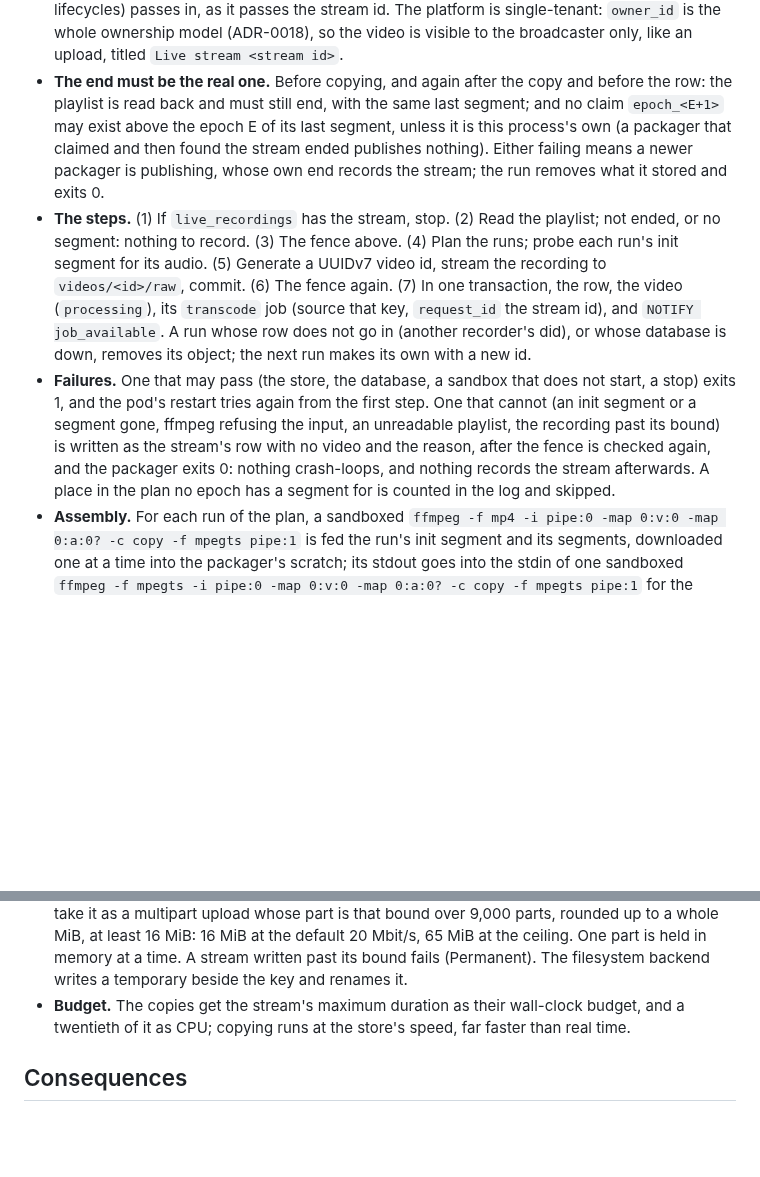
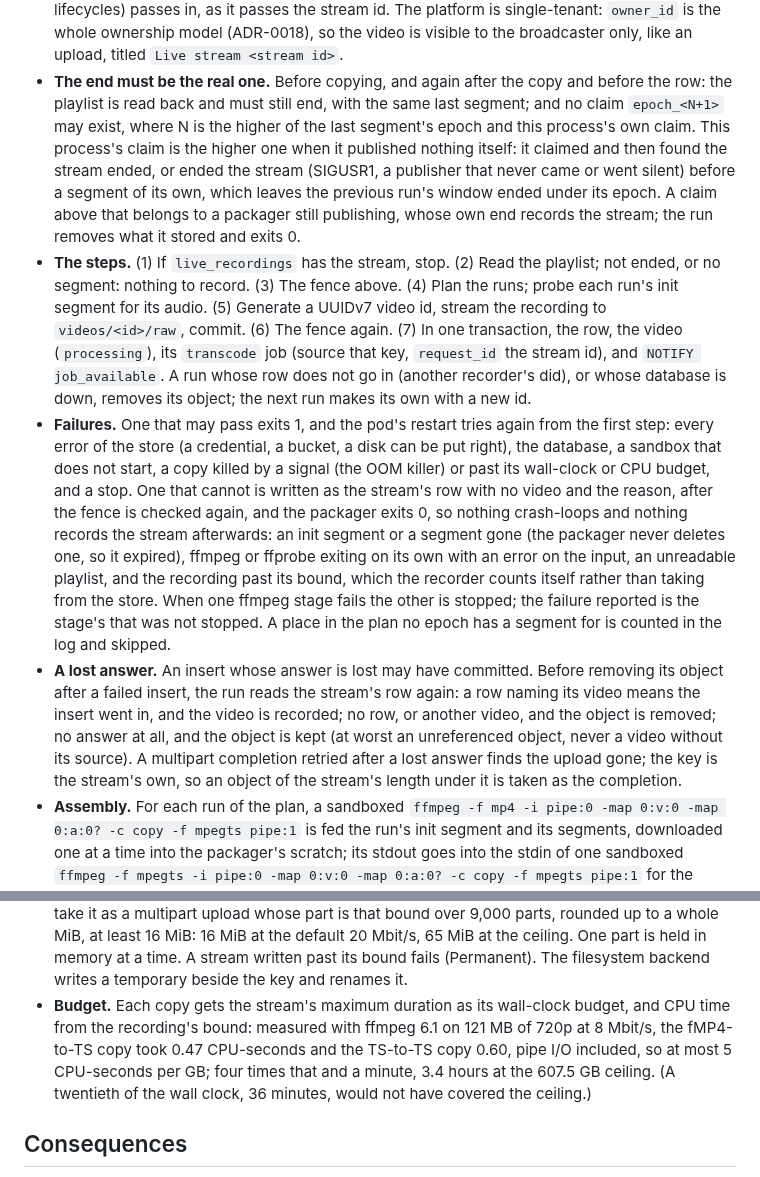
Before and after one commit to Jerome-Joseph-1/ULW-Video-Streaming-Platform, a Markdown page: docs/adr/0054-a-live-recording-is-remuxed-from-the-stored-segments.md, 2 parts joined by grey strips. GitHub-like rendering; blank space fills up the shorter version.

Commit message:
docs: adr 0054 on the fence, failure classes and copy budget

```diff
--- a/docs/adr/0054-a-live-recording-is-remuxed-from-the-stored-segments.md
+++ b/docs/adr/0054-a-live-recording-is-remuxed-from-the-stored-segments.md
@@ -71,10 +71,12 @@ of the stream, and would take the stream's one video.
   like an upload, titled `Live stream <stream id>`.
 - **The end must be the real one.** Before copying, and again after the copy and before the
   row: the playlist is read back and must still end, with the same last segment; and no claim
-  `epoch_<E+1>` may exist above the epoch E of its last segment, unless it is this process's
-  own (a packager that claimed and then found the stream ended publishes nothing). Either
-  failing means a newer packager is publishing, whose own end records the stream; the run
-  removes what it stored and exits 0.
+  `epoch_<N+1>` may exist, where N is the higher of the last segment's epoch and this process's
+  own claim. This process's claim is the higher one when it published nothing itself: it
+  claimed and then found the stream ended, or ended the stream (SIGUSR1, a publisher that never
+  came or went silent) before a segment of its own, which leaves the previous run's window
+  ended under its epoch. A claim above that belongs to a packager still publishing, whose own
+  end records the stream; the run removes what it stored and exits 0.
 - **The steps.** (1) If `live_recordings` has the stream, stop. (2) Read the playlist; not
   ended, or no segment: nothing to record. (3) The fence above. (4) Plan the runs; probe each
   run's init segment for its audio. (5) Generate a UUIDv7 video id, stream the recording to
@@ -82,13 +84,24 @@ of the stream, and would take the stream's one video.
   (`processing`), its `transcode` job (source that key, `request_id` the stream id), and
   `NOTIFY job_available`. A run whose row does not go in (another recorder's did), or whose
   database is down, removes its object; the next run makes its own with a new id.
-- **Failures.** One that may pass (the store, the database, a sandbox that does not start, a
-  stop) exits 1, and the pod's restart tries again from the first step. One that cannot (an
-  init segment or a segment gone, ffmpeg refusing the input, an unreadable playlist, the
-  recording past its bound) is written as the stream's row with no video and the reason, after
-  the fence is checked again, and the packager exits 0: nothing crash-loops, and nothing
-  records the stream afterwards. A place in the plan no epoch has a segment for is counted in
-  the log and skipped.
+- **Failures.** One that may pass exits 1, and the pod's restart tries again from the first
+  step: every error of the store (a credential, a bucket, a disk can be put right), the
+  database, a sandbox that does not start, a copy killed by a signal (the OOM killer) or past
+  its wall-clock or CPU budget, and a stop. One that cannot is written as the stream's row with
+  no video and the reason, after the fence is checked again, and the packager exits 0, so
+  nothing crash-loops and nothing records the stream afterwards: an init segment or a segment
+  gone (the packager never deletes one, so it expired), ffmpeg or ffprobe exiting on its own
+  with an error on the input, an unreadable playlist, and the recording past its bound, which
+  the recorder counts itself rather than taking from the store. When one ffmpeg stage fails the
+  other is stopped; the failure reported is the stage's that was not stopped. A place in the
+  plan no epoch has a segment for is counted in the log and skipped.
+- **A lost answer.** An insert whose answer is lost may have committed. Before removing its
+  object after a failed insert, the run reads the stream's row again: a row naming its video
+  means the insert went in, and the video is recorded; no row, or another video, and the
+  object is removed; no answer at all, and the object is kept (at worst an unreferenced
+  object, never a video without its source). A multipart completion retried after a lost
+  answer finds the upload gone; the key is the stream's own, so an object of the stream's
+  length under it is taken as the completion.
 - **Assembly.** For each run of the plan, a sandboxed `ffmpeg -f mp4 -i pipe:0 -map 0:v:0
   -map 0:a:0? -c copy -f mpegts pipe:1` is fed the run's init segment and its segments,
   downloaded one at a time into the packager's scratch; its stdout goes into the stdin of one
@@ -111,8 +124,11 @@ of the stream, and would take the stream's one video.
   to a whole MiB, at least 16 MiB: 16 MiB at the default 20 Mbit/s, 65 MiB at the ceiling. One
   part is held in memory at a time. A stream written past its bound fails (Permanent). The
   filesystem backend writes a temporary beside the key and renames it.
-- **Budget.** The copies get the stream's maximum duration as their wall-clock budget, and a
-  twentieth of it as CPU; copying runs at the store's speed, far faster than real time.
+- **Budget.** Each copy gets the stream's maximum duration as its wall-clock budget, and CPU
+  time from the recording's bound: measured with ffmpeg 6.1 on 121 MB of 720p at 8 Mbit/s,
+  the fMP4-to-TS copy took 0.47 CPU-seconds and the TS-to-TS copy 0.60, pipe I/O included, so
+  at most 5 CPU-seconds per GB; four times that and a minute, 3.4 hours at the 607.5 GB
+  ceiling. (A twentieth of the wall clock, 36 minutes, would not have covered the ceiling.)
 
 ## Consequences
 
```
Also changed, not shown: docs/integration/operations-contract.md (+3 -1 lines).
